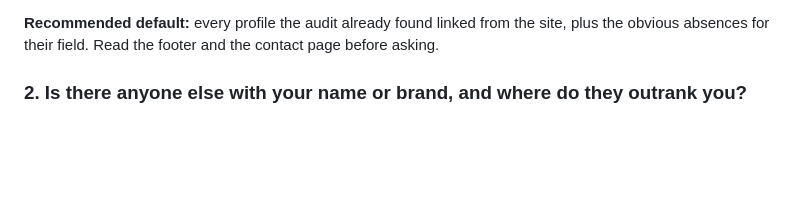
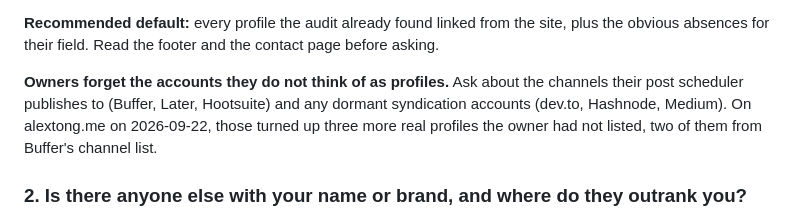
Before and after one commit to alextongme/alex-tong-toolkit, a Markdown page: seo-audit/references/must-ask.md, the part around the change. Rendered like a GitHub page; blank space fills up the shorter version.

Commit message:
seo-audit: must-ask 1 names the profiles owners forget
Co-Authored-By: Claude Opus 5.5 (1M context) <noreply@anthropic.com>
Claude-Session: https://claude.ai/code/session_015yr17X5vMKP9viEMXmMdkx

```diff
--- a/seo-audit/references/must-ask.md
+++ b/seo-audit/references/must-ask.md
@@ -32,6 +32,12 @@ listed eight profiles and was missing three real ones; another had
 **Recommended default:** every profile the audit already found linked from the
 site, plus the obvious absences for their field. Read the footer and the contact
 page before asking.
+
+**Owners forget the accounts they do not think of as profiles.** Ask about the
+channels their post scheduler publishes to (Buffer, Later, Hootsuite) and any
+dormant syndication accounts (dev.to, Hashnode, Medium). On alextong.me on
+2026-09-22, those turned up three more real profiles the owner had not listed,
+two of them from Buffer's channel list.
 
 ### 2. Is there anyone else with your name or brand, and where do they outrank you?
 
```
